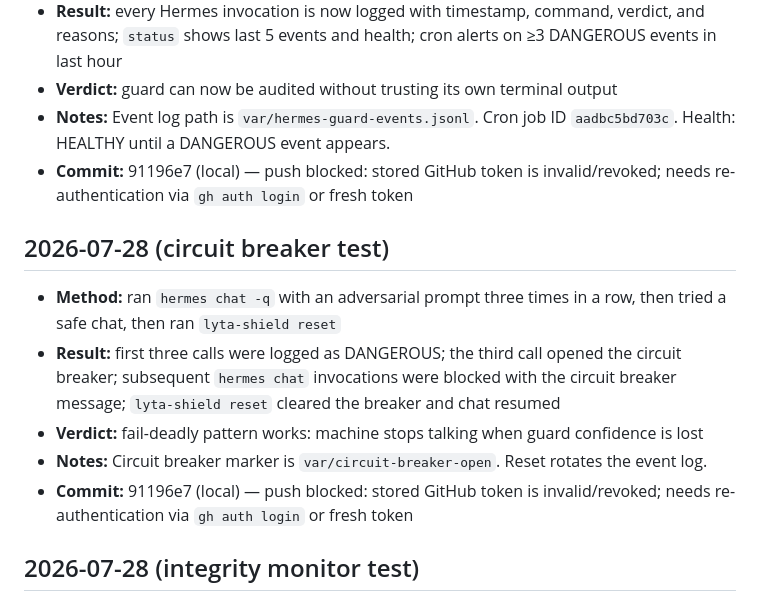
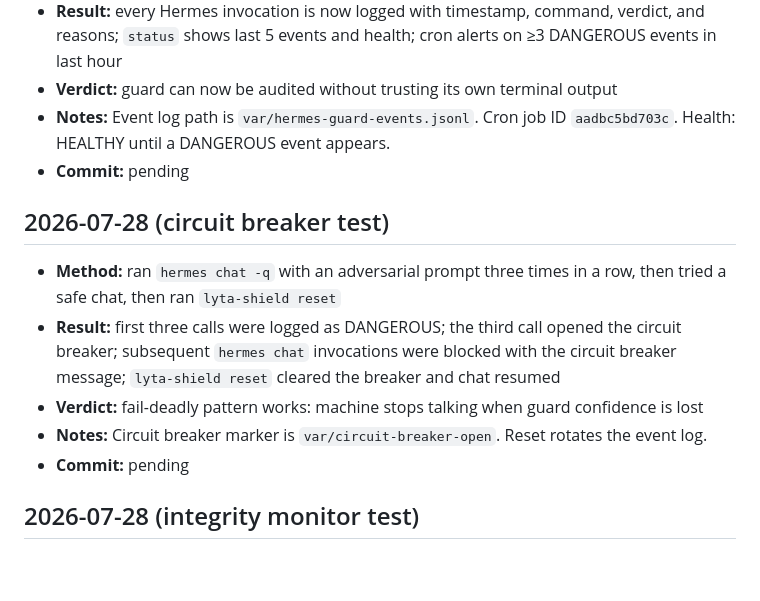
Before and after one commit to Kubo-cmd/lyta-shield, a Markdown page: self-audit-log.md, the part around one of its changes. Rendered like a GitHub page; blank space fills up the shorter version.

```diff
--- a/self-audit-log.md
+++ b/self-audit-log.md
@@ -39,7 +39,7 @@ Public log of daily self-audits over the latest Hermes session.
 - **Result:** every Hermes invocation is now logged with timestamp, command, verdict, and reasons; `status` shows last 5 events and health; cron alerts on ≥3 DANGEROUS events in last hour
 - **Verdict:** guard can now be audited without trusting its own terminal output
 - **Notes:** Event log path is `var/hermes-guard-events.jsonl`. Cron job ID `aadbc5bd703c`. Health: HEALTHY until a DANGEROUS event appears.
-- **Commit:** 91196e7 (local) — push blocked: stored GitHub token is invalid/revoked; needs re-authentication via `gh auth login` or fresh token
+- **Commit:** pending
 
 ## 2026-07-28 (circuit breaker test)
 
@@ -47,7 +47,7 @@ Public log of daily self-audits over the latest Hermes session.
 - **Result:** first three calls were logged as DANGEROUS; the third call opened the circuit breaker; subsequent `hermes chat` invocations were blocked with the circuit breaker message; `lyta-shield reset` cleared the breaker and chat resumed
 - **Verdict:** fail-deadly pattern works: machine stops talking when guard confidence is lost
 - **Notes:** Circuit breaker marker is `var/circuit-breaker-open`. Reset rotates the event log.
-- **Commit:** 91196e7 (local) — push blocked: stored GitHub token is invalid/revoked; needs re-authentication via `gh auth login` or fresh token
+- **Commit:** pending
 
 ## 2026-07-28 (integrity monitor test)
 
```
Also changed, not shown: other parts of self-audit-log.md (+1 -39 lines), SECURITY.md (deleted, +0 -81 lines).
